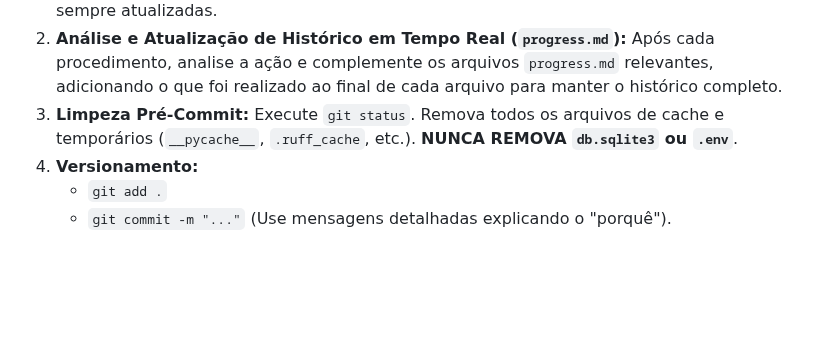
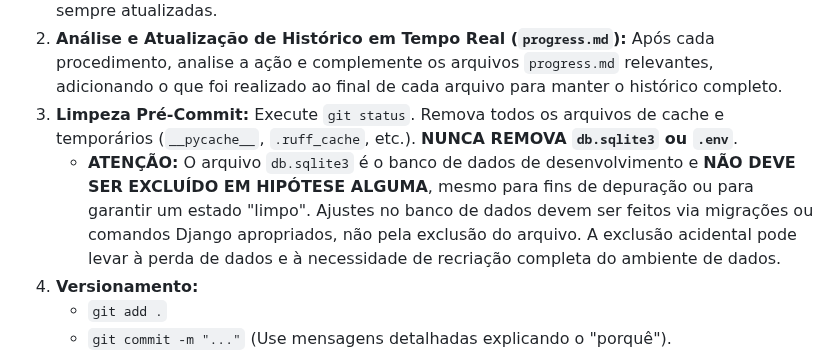
Before and after one commit to diegomazuco/orchestra, a Markdown page: GEMINI.md, the part around the change. Rendered like a GitHub page; blank space fills up the shorter version.

Commit message:
docs: Reforça a diretriz de não exclusão do db.sqlite3
Atualiza GEMINI.md para enfatizar que o arquivo db.sqlite3 nunca deve ser removido, mesmo para depuração, e que ajustes no banco de dados devem ser feitos via migrações ou comandos Django.

```diff
--- a/GEMINI.md
+++ b/GEMINI.md
@@ -46,6 +46,7 @@ Este processo é **obrigatório** antes de cada commit:
 1.  **Análise e Atualização de Diretrizes em Tempo Real (`GEMINI.md`):** Após cada procedimento, analise a ação realizada. Revise todos os `GEMINI.D` e determine se uma nova instrução deve ser inserida ou se uma existente precisa ser ajustada, mantendo as diretrizes sempre atualizadas.
 2.  **Análise e Atualização de Histórico em Tempo Real (`progress.md`):** Após cada procedimento, analise a ação e complemente os arquivos `progress.md` relevantes, adicionando o que foi realizado ao final de cada arquivo para manter o histórico completo.
 3.  **Limpeza Pré-Commit:** Execute `git status`. Remova todos os arquivos de cache e temporários (`__pycache__`, `.ruff_cache`, etc.). **NUNCA REMOVA `db.sqlite3` ou `.env`**.
+    *   **ATENÇÃO:** O arquivo `db.sqlite3` é o banco de dados de desenvolvimento e **NÃO DEVE SER EXCLUÍDO EM HIPÓTESE ALGUMA**, mesmo para fins de depuração ou para garantir um estado "limpo". Ajustes no banco de dados devem ser feitos via migrações ou comandos Django apropriados, não pela exclusão do arquivo. A exclusão acidental pode levar à perda de dados e à necessidade de recriação completa do ambiente de dados.
 4.  **Versionamento:**
     * `git add .`
     * `git commit -m "..."` (Use mensagens detalhadas explicando o "porquê").
```
